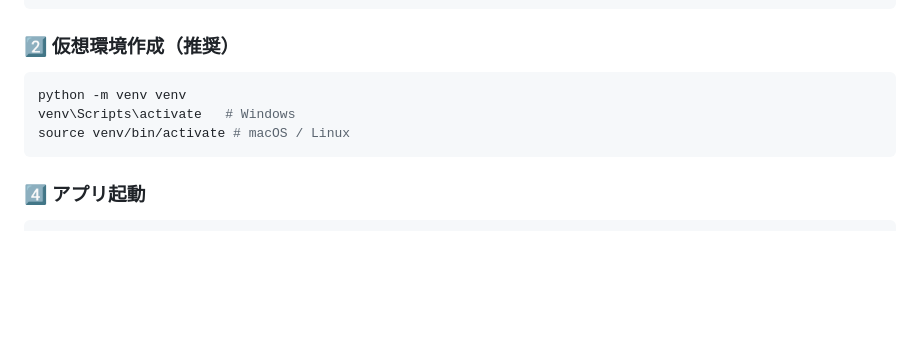
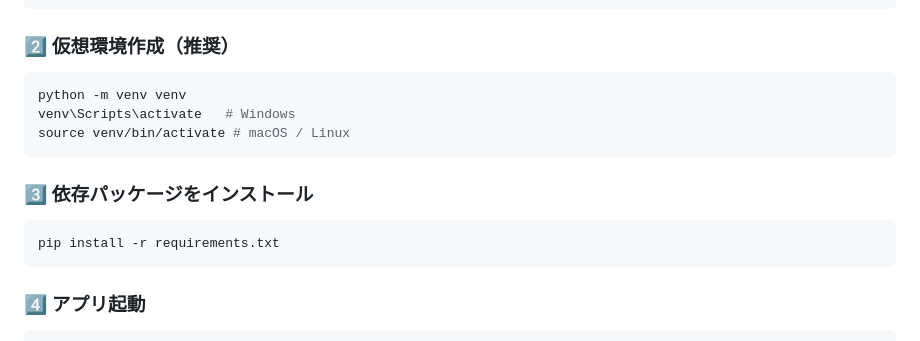
Before and after one commit to O-TYAN64/Posture-Guard-AI, a Markdown page: README.md, the part around the change. Drawn GitHub-style; blank space fills up the shorter version.

Commit message:
README.mdに依存パッケージのインストール手順を追加

````diff
--- a/README.md
+++ b/README.md
@@ -147,6 +147,12 @@ venv\Scripts\activate   # Windows
 source venv/bin/activate # macOS / Linux
 ```
 
+### 3️⃣ 依存パッケージをインストール
+
+```bash
+pip install -r requirements.txt
+```
+
 ### 4️⃣ アプリ起動
 
 ```bash
````
